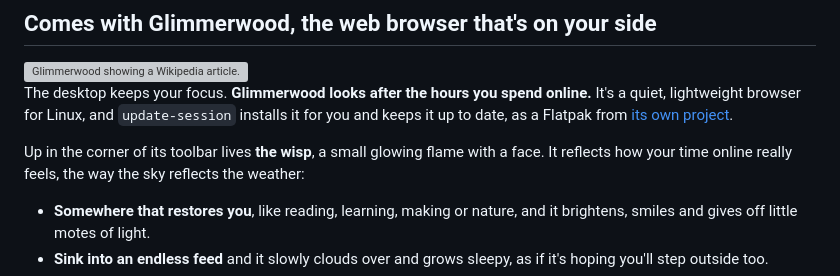
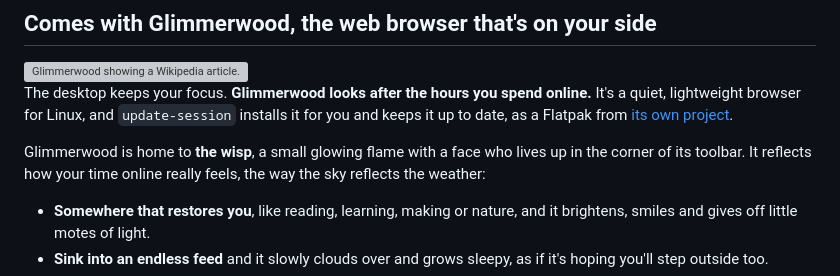
Before and after one commit to peterwalker78/slipstream-desktop, a Markdown page: README.md, the part around the change. Drawn GitHub-style; grey boxes are pictures that could not be loaded.

Commit message:
Introduce the wisp as the companion who lives in Glimmerwood

```diff
--- a/README.md
+++ b/README.md
@@ -133,7 +133,7 @@ Settings → Notifications has the switches.
 
 The desktop keeps your focus. **Glimmerwood looks after the hours you spend online.** It's a quiet, lightweight browser for Linux, and `update-session` installs it for you and keeps it up to date, as a Flatpak from [its own project](https://github.com/peterwalker78/glimmerwood).
 
-Up in the corner of its toolbar lives **the wisp**, a small glowing flame with a face. It reflects how your time online really feels, the way the sky reflects the weather:
+Glimmerwood is home to **the wisp**, a small glowing flame with a face who lives up in the corner of its toolbar. It reflects how your time online really feels, the way the sky reflects the weather:
 
 - **Somewhere that restores you**, like reading, learning, making or nature, and it brightens, smiles and gives off little motes of light.
 - **Sink into an endless feed** and it slowly clouds over and grows sleepy, as if it's hoping you'll step outside too.
```
